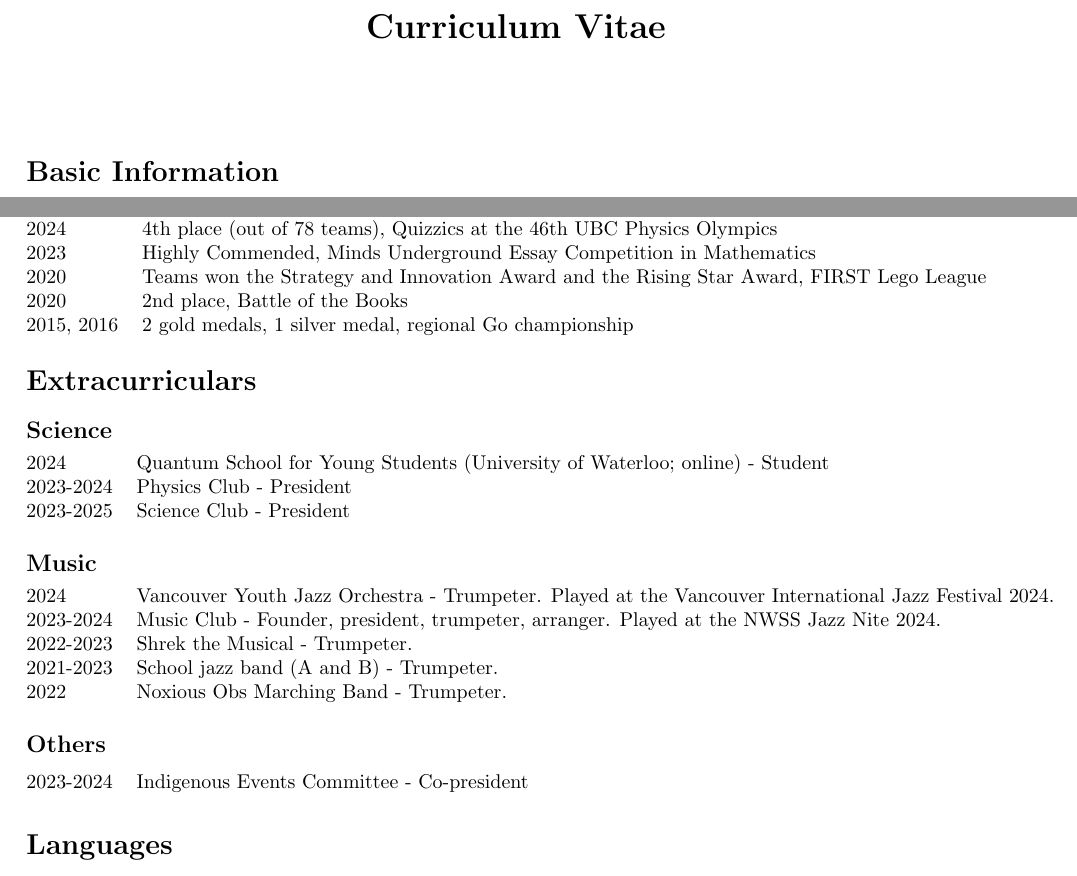
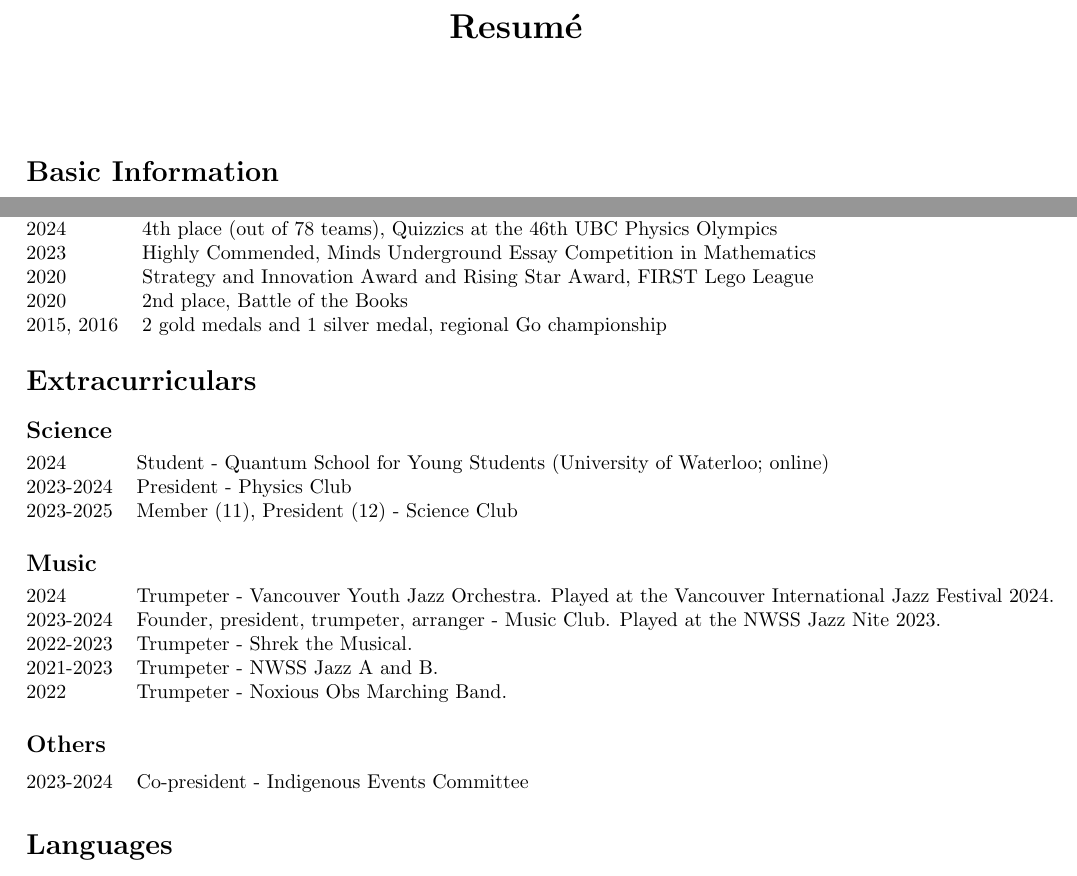
Before and after one commit to leoduan0/cv, a LaTeX CV (resume.tex): two parts of pages 1 and 2 of 2, joined at a grey line, cut at the place of the change. Compiled offline with pdfLaTeX.

Commit message:
Rename file. Minor improvements

```diff
--- a/CV.tex
+++ b/resume.tex
@@ -6,7 +6,7 @@
 
 \setlength{\parindent}{0pt}
 
-\title{\textbf{Curriculum Vitae}}
+\title{\textbf{Resumé}}
 \author{}
 \date{}
 
@@ -69,12 +69,12 @@
 \section*{Achievements}
 
 \begin{tabular}{@{}ll}
-	2024       & Honorable Mention, Toshiba/NSTA ExploraVision                                            \\
-	2024       & 4th place (out of 78 teams), Quizzics at the 46th UBC Physics Olympics                   \\
-	2023       & Highly Commended, Minds Underground Essay Competition in Mathematics                     \\
-	2020       & Teams won the Strategy and Innovation Award and the Rising Star Award, FIRST Lego League \\
-	2020       & 2nd place, Battle of the Books                                                           \\
-	2015, 2016 & 2 gold medals, 1 silver medal, regional Go championship
+	2024       & Honorable Mention, Toshiba/NSTA ExploraVision                          \\
+	2024       & 4th place (out of 78 teams), Quizzics at the 46th UBC Physics Olympics \\
+	2023       & Highly Commended, Minds Underground Essay Competition in Mathematics   \\
+	2020       & Strategy and Innovation Award and Rising Star Award, FIRST Lego League \\
+	2020       & 2nd place, Battle of the Books                                         \\
+	2015, 2016 & 2 gold medals and 1 silver medal, regional Go championship
 \end{tabular}
 
 \section*{Extracurriculars}
@@ -82,25 +82,25 @@
 \subsection*{Science}
 
 \begin{tabular}{@{}ll}
-	2024      & Quantum School for Young Students (University of Waterloo; online) - Student \\
-	2023-2024 & Physics Club - President                                                     \\
-	2023-2025 & Science Club - President
+	2024      & Student - Quantum School for Young Students (University of Waterloo; online) \\
+	2023-2024 & President - Physics Club                                                     \\
+	2023-2025 & Member (11), President (12) - Science Club
 \end{tabular}
 
 \subsection*{Music}
 
 \begin{tabular}{@{}ll}
-	2024      & Vancouver Youth Jazz Orchestra - Trumpeter. Played at the Vancouver International Jazz Festival 2024. \\
-	2023-2024 & Music Club - Founder, president, trumpeter, arranger. Played at the NWSS Jazz Nite 2024.              \\
-	2022-2023 & Shrek the Musical - Trumpeter.                                                                        \\
-	2021-2023 & School jazz band (A and B) - Trumpeter.                                                               \\
-	2022      & Noxious Obs Marching Band - Trumpeter.
+	2024      & Trumpeter - Vancouver Youth Jazz Orchestra. Played at the Vancouver International Jazz Festival 2024. \\
+	2023-2024 & Founder, president, trumpeter, arranger - Music Club. Played at the NWSS Jazz Nite 2023.              \\
+	2022-2023 & Trumpeter - Shrek the Musical.                                                                        \\
+	2021-2023 & Trumpeter - NWSS Jazz A and B.                                                                        \\
+	2022      & Trumpeter - Noxious Obs Marching Band.
 \end{tabular}
 
 \subsection*{Others}
 
 \begin{tabular}{@{}ll}
-	2023-2024 & Indigenous Events Committee - Co-president
+	2023-2024 & Co-president - Indigenous Events Committee
 \end{tabular}
 
 \section*{Languages}
```
Also changed, not shown: CV.pdf (deleted), resume.pdf (added), resume.tex (2 more changed lines).
